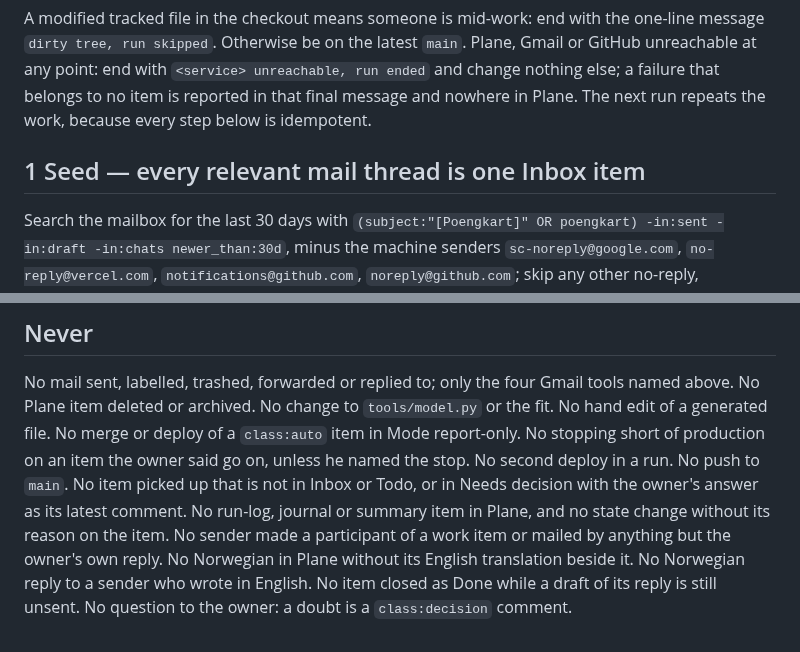
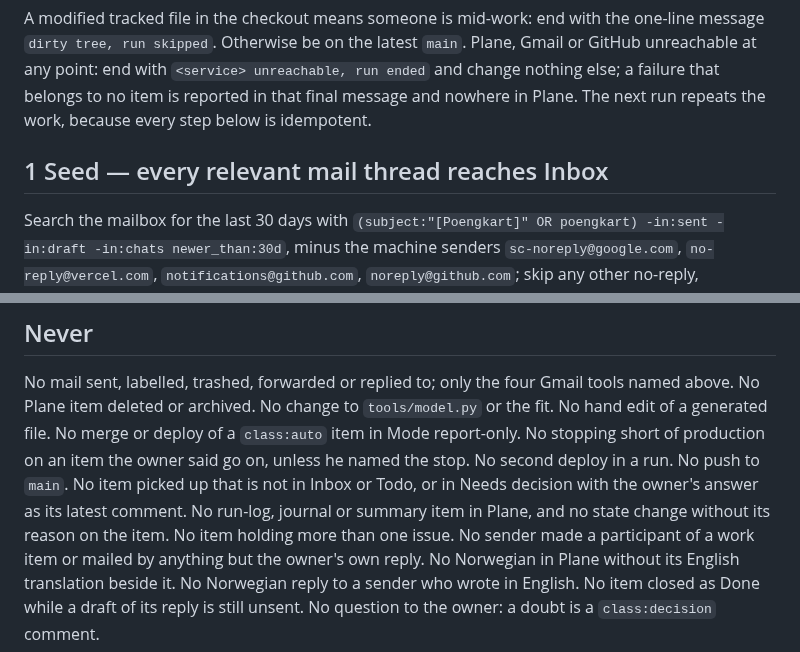
Before and after one commit to avshalomd/poengkart, a Markdown page: routines/feedback-loop.md, 2 parts joined by grey strips. Drawn GitHub-style.

```diff
--- a/routines/feedback-loop.md
+++ b/routines/feedback-loop.md
@@ -69,7 +69,7 @@ unreachable at any point: end with `<service> unreachable, run ended` and change
 else; a failure that belongs to no item is reported in that final message and nowhere in
 Plane. The next run repeats the work, because every step below is idempotent.
 
-## 1 Seed — every relevant mail thread is one Inbox item
+## 1 Seed — every relevant mail thread reaches Inbox
 
 Search the mailbox for the last 30 days with
 `(subject:"[Poengkart]" OR poengkart) -in:sent -in:draft -in:chats newer_than:30d`, minus the
@@ -244,7 +272,8 @@ edit of a generated file. No merge or deploy of a `class:auto` item in Mode repo
 stopping short of production on an item the owner said go on, unless he named the stop. No
 second deploy in a run. No push to `main`. No item picked up that is not in Inbox or Todo,
 or in Needs decision with the owner's answer as its latest comment. No run-log, journal or
-summary item in Plane, and no state change without its reason on the item. No sender made a
+summary item in Plane, and no state change without its reason on the item. No item
+holding more than one issue. No sender made a
 participant of a work item or mailed by anything but the owner's own reply. No Norwegian in
 Plane without its English translation beside it. No Norwegian reply to a sender who wrote in
 English. No item closed as Done while a draft of its reply is still unsent. No question to
```
Also changed, not shown: other parts of routines/feedback-loop.md (+32 -4 lines), docs/feedback-loop.md (+10 -1 lines).
